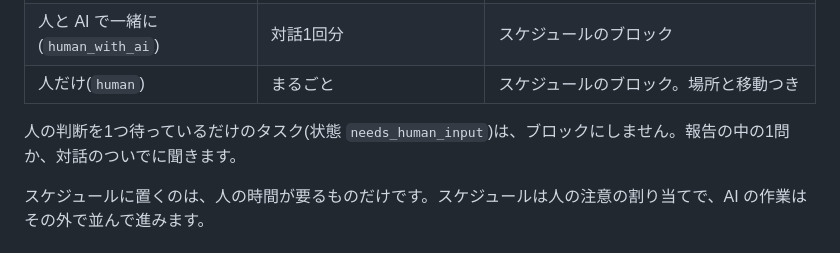
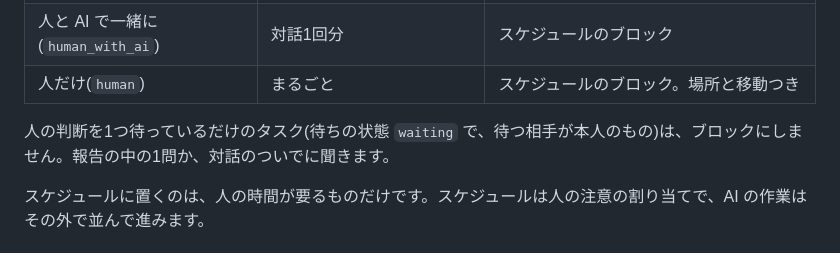
Before and after one commit to asterisk3157/warifuri, a Markdown page: docs/思想.md, the part around the change. GitHub-like rendering.

```diff
--- a/docs/思想.md
+++ b/docs/思想.md
@@ -63,7 +63,7 @@ warifuri は、人の時間をいちばん少ない資源とみなします。
 | 人と AI で一緒に(`human_with_ai`) | 対話1回分 | スケジュールのブロック |
 | 人だけ(`human`) | まるごと | スケジュールのブロック。場所と移動つき |
 
-人の判断を1つ待っているだけのタスク(状態 `needs_human_input`)は、ブロックにしません。報告の中の1問か、対話のついでに聞きます。
+人の判断を1つ待っているだけのタスク(待ちの状態 `waiting` で、待つ相手が本人のもの)は、ブロックにしません。報告の中の1問か、対話のついでに聞きます。
 
 スケジュールに置くのは、人の時間が要るものだけです。スケジュールは人の注意の割り当てで、AI の作業はその外で並んで進みます。
 
```
Also changed, not shown: docs/構成.md (+2 -2 lines).
